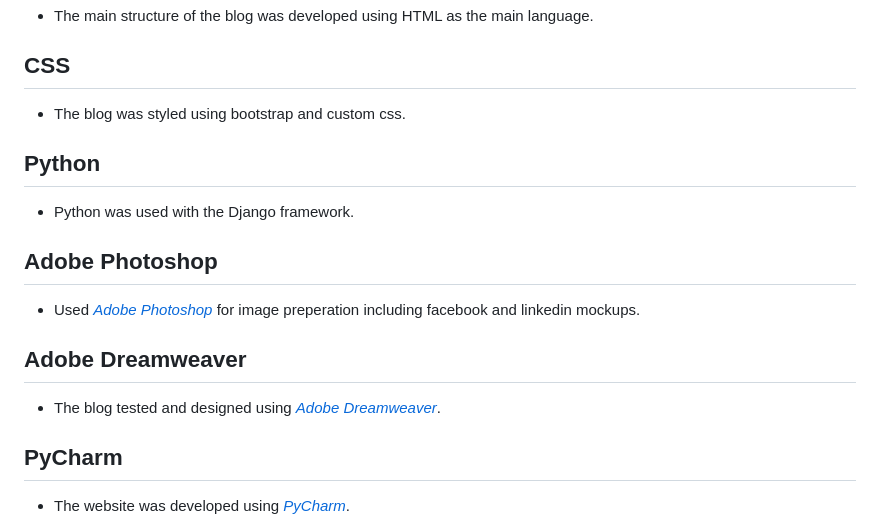
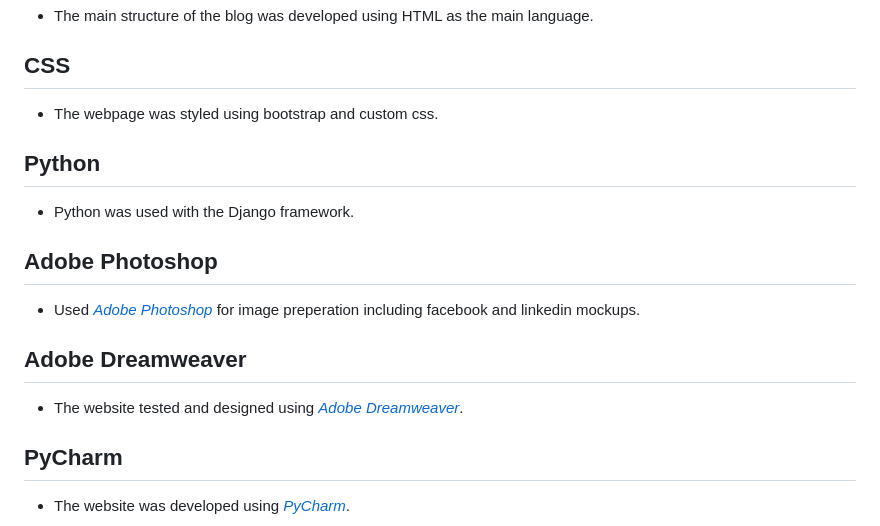
Before and after one commit to mickymacirl/CI-P5-EGZ, a Markdown page: README.md, the part around the change. GitHub-like rendering.

Commit message:
readme fix text references

```diff
--- a/README.md
+++ b/README.md
@@ -174,7 +174,7 @@ Defensive Application programming techniques were utilized in the development of
 
 ## CSS
 
-* The blog was styled using bootstrap and custom css.
+* The webpage was styled using bootstrap and custom css.
 
 ## Python
 
@@ -186,7 +186,7 @@ Defensive Application programming techniques were utilized in the development of
 
 ## Adobe Dreamweaver
 
-* The blog tested and designed using *[Adobe Dreamweaver](https://www.adobe.com/products/dreamweaver.html)*.
+* The website tested and designed using *[Adobe Dreamweaver](https://www.adobe.com/products/dreamweaver.html)*.
 
 ## PyCharm
 
```
